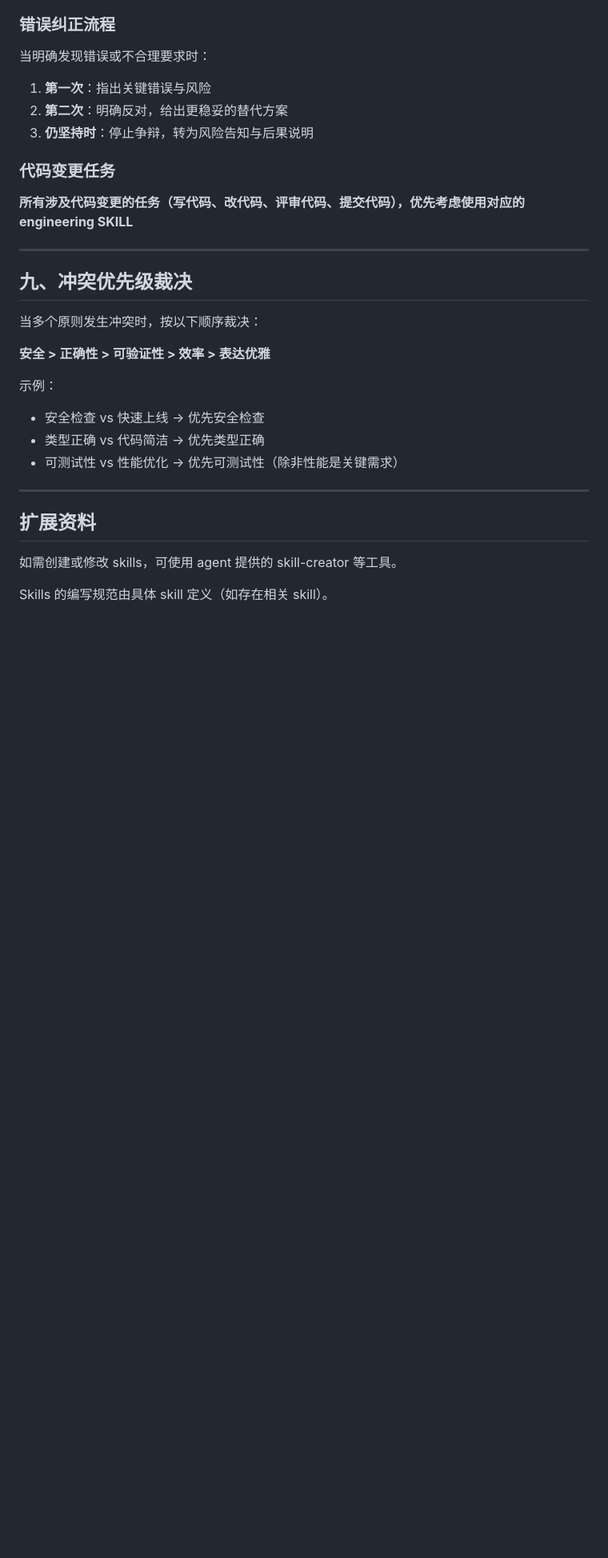
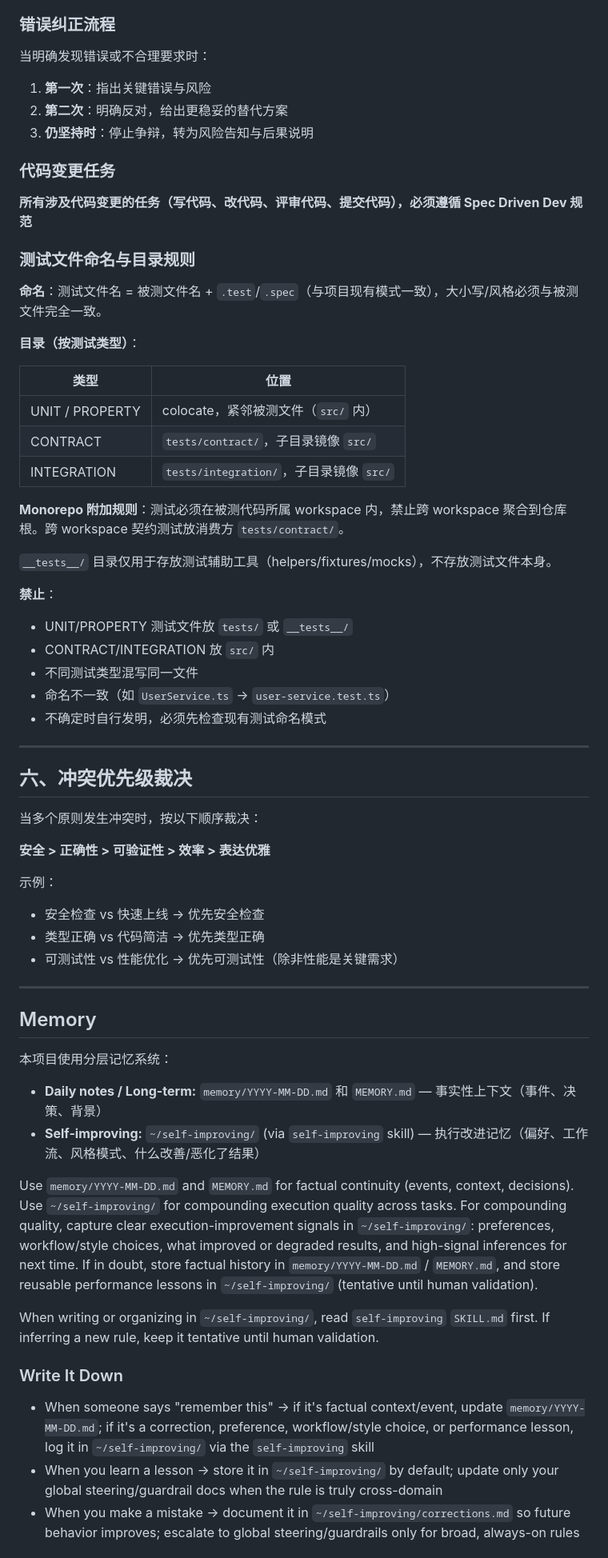
Before and after one commit to livelybone/agent-skills-tool, a Markdown page: skills/GEMINI.md, the part around one of its changes. Shown at 80% size. GitHub-like rendering; blank space fills up the shorter version.

```diff
--- a/skills/GEMINI.md
+++ b/skills/GEMINI.md
@@ -268,11 +144,35 @@ version: 1.0.0
 
 ### 代码变更任务
 
-**所有涉及代码变更的任务（写代码、改代码、评审代码、提交代码），优先考虑使用对应的 engineering SKILL**
+**所有涉及代码变更的任务（写代码、改代码、评审代码、提交代码），必须遵循 Spec Driven Dev 规范**
+
+### 测试文件命名与目录规则
+
+**命名**：测试文件名 = 被测文件名 + `.test`/`.spec`（与项目现有模式一致），大小写/风格必须与被测文件完全一致。
+
+**目录（按测试类型）**：
+
+| 类型            | 位置                                    |
+| --------------- | --------------------------------------- |
+| UNIT / PROPERTY | colocate，紧邻被测文件（`src/` 内）     |
+| CONTRACT        | `tests/contract/`，子目录镜像 `src/`    |
+| INTEGRATION     | `tests/integration/`，子目录镜像 `src/` |
+
+**Monorepo 附加规则**：测试必须在被测代码所属 workspace 内，禁止跨 workspace 聚合到仓库根。跨 workspace 契约测试放消费方 `tests/contract/`。
+
+`__tests__/` 目录仅用于存放测试辅助工具（helpers/fixtures/mocks），不存放测试文件本身。
+
+**禁止**：
+
+- UNIT/PROPERTY 测试文件放 `tests/` 或 `__tests__/`
+- CONTRACT/INTEGRATION 放 `src/` 内
+- 不同测试类型混写同一文件
+- 命名不一致（如 `UserService.ts` → `user-service.test.ts`）
+- 不确定时自行发明，必须先检查现有测试命名模式
 
 ---
 
-## 九、冲突优先级裁决
+## 六、冲突优先级裁决
 
 当多个原则发生冲突时，按以下顺序裁决：
 
@@ -286,8 +186,24 @@ version: 1.0.0
 
 ---
 
-## 扩展资料
+## Memory
 
-如需创建或修改 skills，可使用 agent 提供的 skill-creator 等工具。
+本项目使用分层记忆系统：
 
-Skills 的编写规范由具体 skill 定义（如存在相关 skill）。
+- **Daily notes / Long-term:** `memory/YYYY-MM-DD.md` 和 `MEMORY.md` — 事实性上下文（事件、决策、背景）
+- **Self-improving:** `~/self-improving/` (via `self-improving` skill) — 执行改进记忆（偏好、工作流、风格模式、什么改善/恶化了结果）
+
+Use `memory/YYYY-MM-DD.md` and `MEMORY.md` for factual continuity (events, context, decisions).
+Use `~/self-improving/` for compounding execution quality across tasks.
+For compounding quality, capture clear execution-improvement signals in `~/self-improving/`: preferences, workflow/style choices, what improved or degraded results, and high-signal inferences for next time.
+If in doubt, store factual history in `memory/YYYY-MM-DD.md` / `MEMORY.md`, and store reusable performance lessons in `~/self-improving/` (tentative until human validation).
+
+When writing or organizing in `~/self-improving/`, read `self-improving` `SKILL.md` first.
+If inferring a new rule, keep it tentative until human validation.
+
+### Write It Down
+
+- When someone says "remember this" → if it's factual context/event, update `memory/YYYY-MM-DD.md`; if it's a correction, preference, workflow/style choice, or performance lesson, log it in `~/self-improving/` via the `self-improving` skill
+- When you learn a lesson → store it in `~/self-improving/` by default; update only your global steering/guardrail docs when the rule is truly cross-domain
+- When you make a mistake → document it in `~/self-improving/corrections.md` so future behavior improves; escalate to global steering/guardrails only for broad, always-on rules
+
```
Also changed, not shown: other parts of skills/GEMINI.md (+49 -139 lines), AGENTS.md (added, +94 -0 lines).
